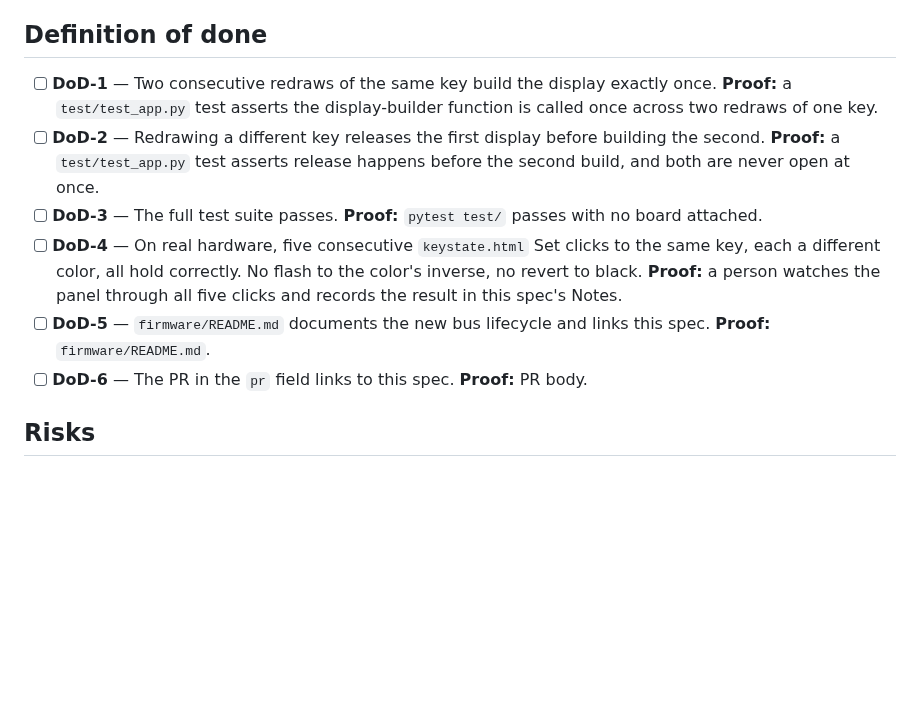
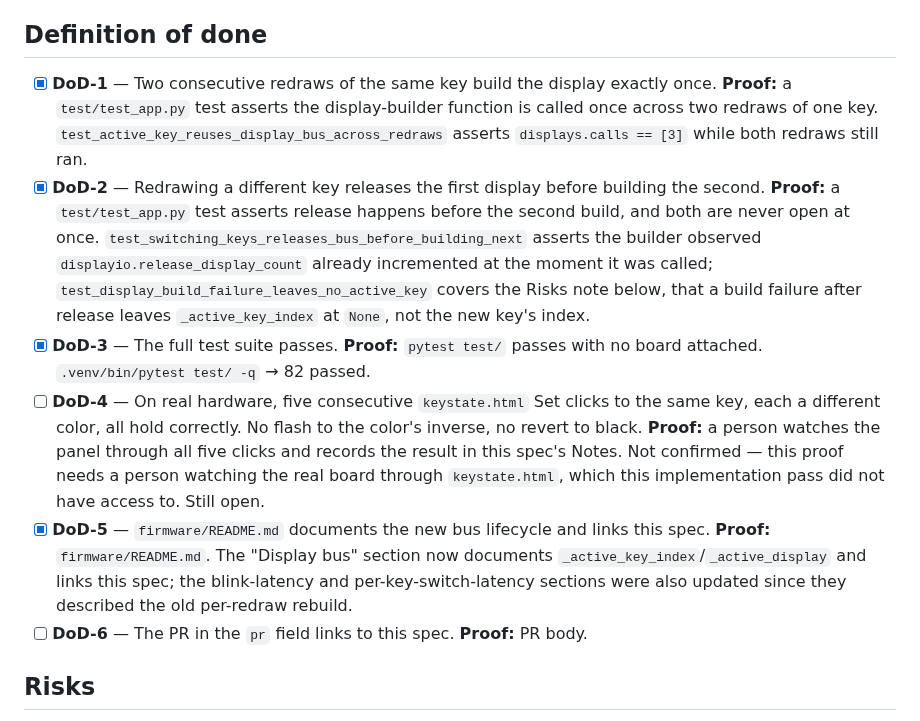
Before and after one commit to kgheacock/macro-pad, a Markdown page: tasks/ongoing/0040-keep-active-keys-display-bus-open-across-redraws.md, the part around the change. Drawn GitHub-style; blank space fills up the shorter version.

Commit message:
Check 0040 Definition of done against the diff

```diff
--- a/tasks/ongoing/0040-keep-active-keys-display-bus-open-across-redraws.md
+++ b/tasks/ongoing/0040-keep-active-keys-display-bus-open-across-redraws.md
@@ -134,21 +134,34 @@ Files to change:
 
 ## Definition of done
 
-- [ ] **DoD-1** — Two consecutive redraws of the same key build the
+- [x] **DoD-1** — Two consecutive redraws of the same key build the
   display exactly once. **Proof:** a `test/test_app.py` test asserts the
   display-builder function is called once across two redraws of one key.
-- [ ] **DoD-2** — Redrawing a different key releases the first display
+  `test_active_key_reuses_display_bus_across_redraws` asserts
+  `displays.calls == [3]` while both redraws still ran.
+- [x] **DoD-2** — Redrawing a different key releases the first display
   before building the second. **Proof:** a `test/test_app.py` test asserts
   release happens before the second build, and both are never open at once.
-- [ ] **DoD-3** — The full test suite passes. **Proof:** `pytest test/`
-  passes with no board attached.
+  `test_switching_keys_releases_bus_before_building_next` asserts the
+  builder observed `displayio.release_display_count` already incremented
+  at the moment it was called; `test_display_build_failure_leaves_no_active_key`
+  covers the Risks note below, that a build failure after release leaves
+  `_active_key_index` at `None`, not the new key's index.
+- [x] **DoD-3** — The full test suite passes. **Proof:** `pytest test/`
+  passes with no board attached. `.venv/bin/pytest test/ -q` → 82 passed.
 - [ ] **DoD-4** — On real hardware, five consecutive `keystate.html` Set
   clicks to the same key, each a different color, all hold correctly. No
   flash to the color's inverse, no revert to black. **Proof:** a person
   watches the panel through all five clicks and records the result in this
   spec's Notes.
-- [ ] **DoD-5** — `firmware/README.md` documents the new bus lifecycle and
-  links this spec. **Proof:** `firmware/README.md`.
+  Not confirmed — this proof needs a person watching the real board
+  through `keystate.html`, which this implementation pass did not have
+  access to. Still open.
+- [x] **DoD-5** — `firmware/README.md` documents the new bus lifecycle and
+  links this spec. **Proof:** `firmware/README.md`. The "Display bus"
+  section now documents `_active_key_index`/`_active_display` and links
+  this spec; the blink-latency and per-key-switch-latency sections were
+  also updated since they described the old per-redraw rebuild.
 - [ ] **DoD-6** — The PR in the `pr` field links to this spec. **Proof:**
   PR body.
 
```
